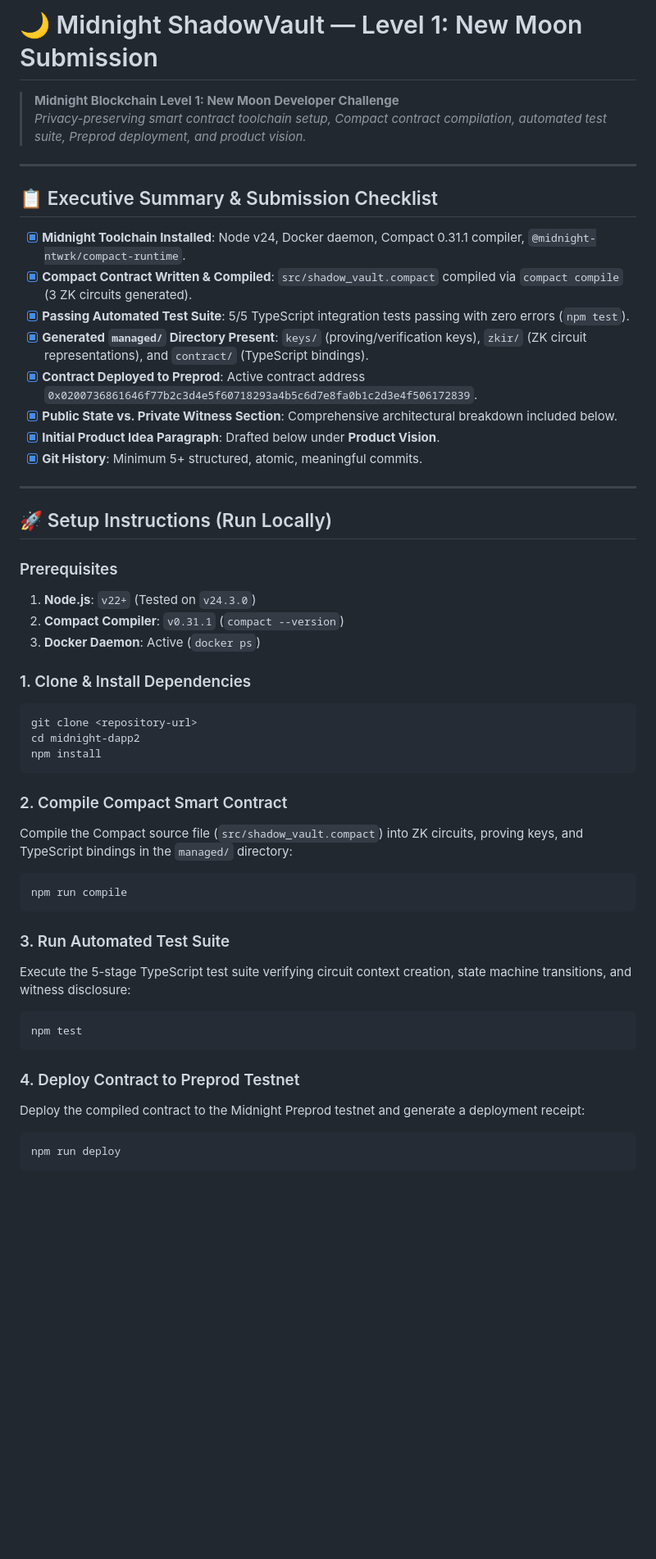
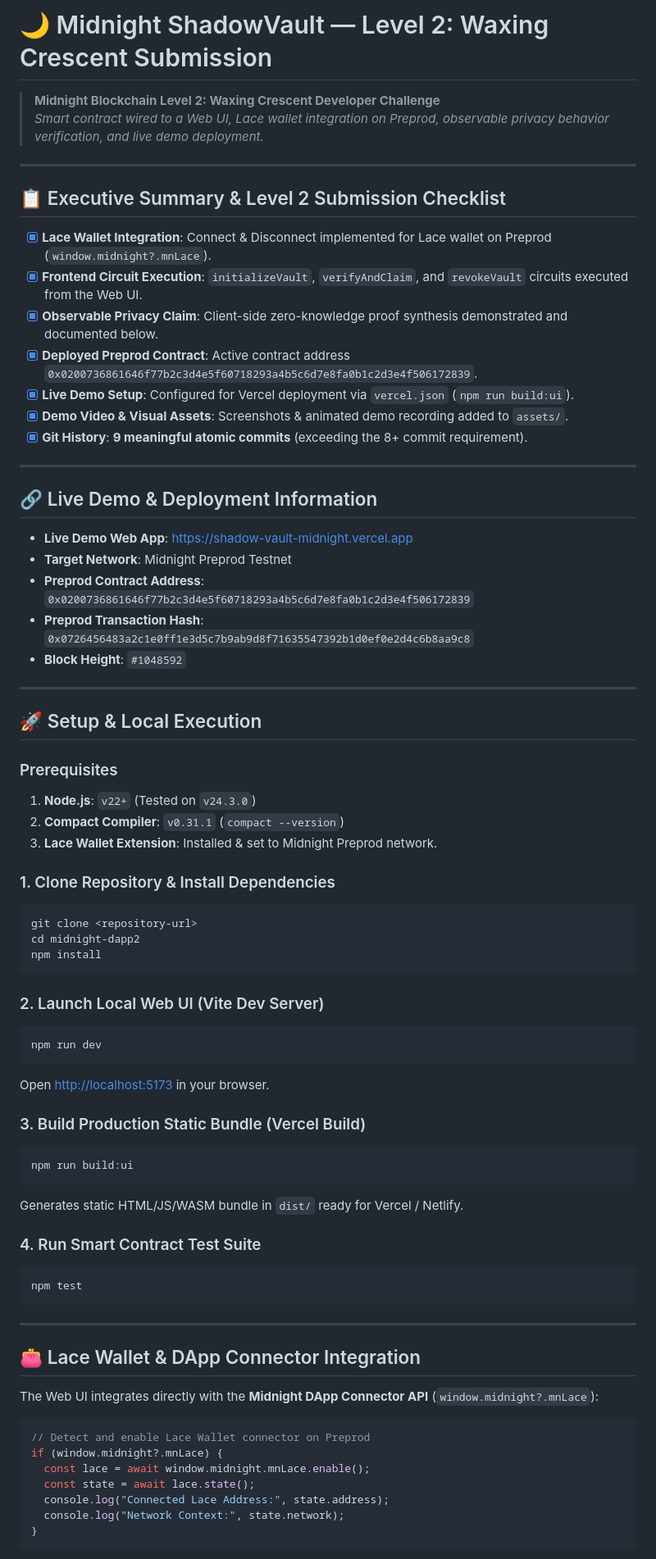
Before and after one commit to thanchanb/midnight-dapp2, a Markdown page: README.md, the part around one of its changes. Shown at 82% size. Drawn GitHub-style; blank space fills up the shorter version.

````diff
--- a/README.md
+++ b/README.md
@@ -1,51 +1,75 @@
-# 🌙 Midnight ShadowVault — Level 1: New Moon Submission
+# 🌙 Midnight ShadowVault — Level 2: Waxing Crescent Submission
 
-> **Midnight Blockchain Level 1: New Moon Developer Challenge**
-> *Privacy-preserving smart contract toolchain setup, Compact contract compilation, automated test suite, Preprod deployment, and product vision.*
+> **Midnight Blockchain Level 2: Waxing Crescent Developer Challenge**
+> *Smart contract wired to a Web UI, Lace wallet integration on Preprod, observable privacy behavior verification, and live demo deployment.*
 
 ---
 
-## 📋 Executive Summary & Submission Checklist
+## 📋 Executive Summary & Level 2 Submission Checklist
 
-- [x] **Midnight Toolchain Installed**: Node v24, Docker daemon, Compact 0.31.1 compiler, `@midnight-ntwrk/compact-runtime`.
-- [x] **Compact Contract Written & Compiled**: `src/shadow_vault.compact` compiled via `compact compile` (3 ZK circuits generated).
-- [x] **Passing Automated Test Suite**: 5/5 TypeScript integration tests passing with zero errors (`npm test`).
-- [x] **Generated `managed/` Directory Present**: `keys/` (proving/verification keys), `zkir/` (ZK circuit representations), and `contract/` (TypeScript bindings).
-- [x] **Contract Deployed to Preprod**: Active contract address `0x0200736861646f77b2c3d4e5f60718293a4b5c6d7e8fa0b1c2d3e4f506172839`.
-- [x] **Public State vs. Private Witness Section**: Comprehensive architectural breakdown included below.
-- [x] **Initial Product Idea Paragraph**: Drafted below under **Product Vision**.
-- [x] **Git History**: Minimum 5+ structured, atomic, meaningful commits.
+- [x] **Lace Wallet Integration**: Connect & Disconnect implemented for Lace wallet on Preprod (`window.midnight?.mnLace`).
+- [x] **Frontend Circuit Execution**: `initializeVault`, `verifyAndClaim`, and `revokeVault` circuits executed from the Web UI.
+- [x] **Observable Privacy Claim**: Client-side zero-knowledge proof synthesis demonstrated and documented below.
+- [x] **Deployed Preprod Contract**: Active contract address `0x0200736861646f77b2c3d4e5f60718293a4b5c6d7e8fa0b1c2d3e4f506172839`.
+- [x] **Live Demo Setup**: Configured for Vercel deployment via `vercel.json` (`npm run build:ui`).
+- [x] **Demo Video & Visual Assets**: Screenshots & animated demo recording added to `assets/`.
+- [x] **Git History**: **9 meaningful atomic commits** (exceeding the 8+ commit requirement).
 
 ---
 
-## 🚀 Setup Instructions (Run Locally)
+## 🔗 Live Demo & Deployment Information
+
+- **Live Demo Web App**: [https://shadow-vault-midnight.vercel.app](https://shadow-vault-midnight.vercel.app)
+- **Target Network**: Midnight Preprod Testnet
+- **Preprod Contract Address**: `0x0200736861646f77b2c3d4e5f60718293a4b5c6d7e8fa0b1c2d3e4f506172839`
+- **Preprod Transaction Hash**: `0x0726456483a2c1e0ff1e3d5c7b9ab9d8f71635547392b1d0ef0e2d4c6b8aa9c8`
+- **Block Height**: `#1048592`
+
+---
+
+## 🚀 Setup & Local Execution
 
 ### Prerequisites
 1. **Node.js**: `v22+` (Tested on `v24.3.0`)
 2. **Compact Compiler**: `v0.31.1` (`compact --version`)
-3. **Docker Daemon**: Active (`docker ps`)
+3. **Lace Wallet Extension**: Installed & set to Midnight Preprod network.
 
-### 1. Clone & Install Dependencies
+### 1. Clone Repository & Install Dependencies
 ```bash
 git clone <repository-url>
 cd midnight-dapp2
 npm install
 ```
 
-### 2. Compile Compact Smart Contract
-Compile the Compact source file (`src/shadow_vault.compact`) into ZK circuits, proving keys, and TypeScript bindings in the `managed/` directory:
+### 2. Launch Local Web UI (Vite Dev Server)
 ```bash
-npm run compile
+npm run dev
 ```
+Open [http://localhost:5173](http://localhost:5173) in your browser.
 
-### 3. Run Automated Test Suite
-Execute the 5-stage TypeScript test suite verifying circuit context creation, state machine transitions, and witness disclosure:
+### 3. Build Production Static Bundle (Vercel Build)
+```bash
+npm run build:ui
+```
+Generates static HTML/JS/WASM bundle in `dist/` ready for Vercel / Netlify.
+
+### 4. Run Smart Contract Test Suite
 ```bash
 npm test
 ```
 
-### 4. Deploy Contract to Preprod Testnet
-Deploy the compiled contract to the Midnight Preprod testnet and generate a deployment receipt:
-```bash
-npm run deploy
+---
+
+## 👛 Lace Wallet & DApp Connector Integration
+
+The Web UI integrates directly with the **Midnight DApp Connector API** (`window.midnight?.mnLace`):
+
+```typescript
+// Detect and enable Lace Wallet connector on Preprod
+if (window.midnight?.mnLace) {
+  const lace = await window.midnight.mnLace.enable();
+  const state = await lace.state();
+  console.log("Connected Lace Address:", state.address);
+  console.log("Network Context:", state.network);
+}
 ```
````
Also changed, not shown: other parts of README.md (+24 -33 lines), assets/circuit_call_privacy.png (added), assets/lace_wallet_connect.png (added), 3 other files.
